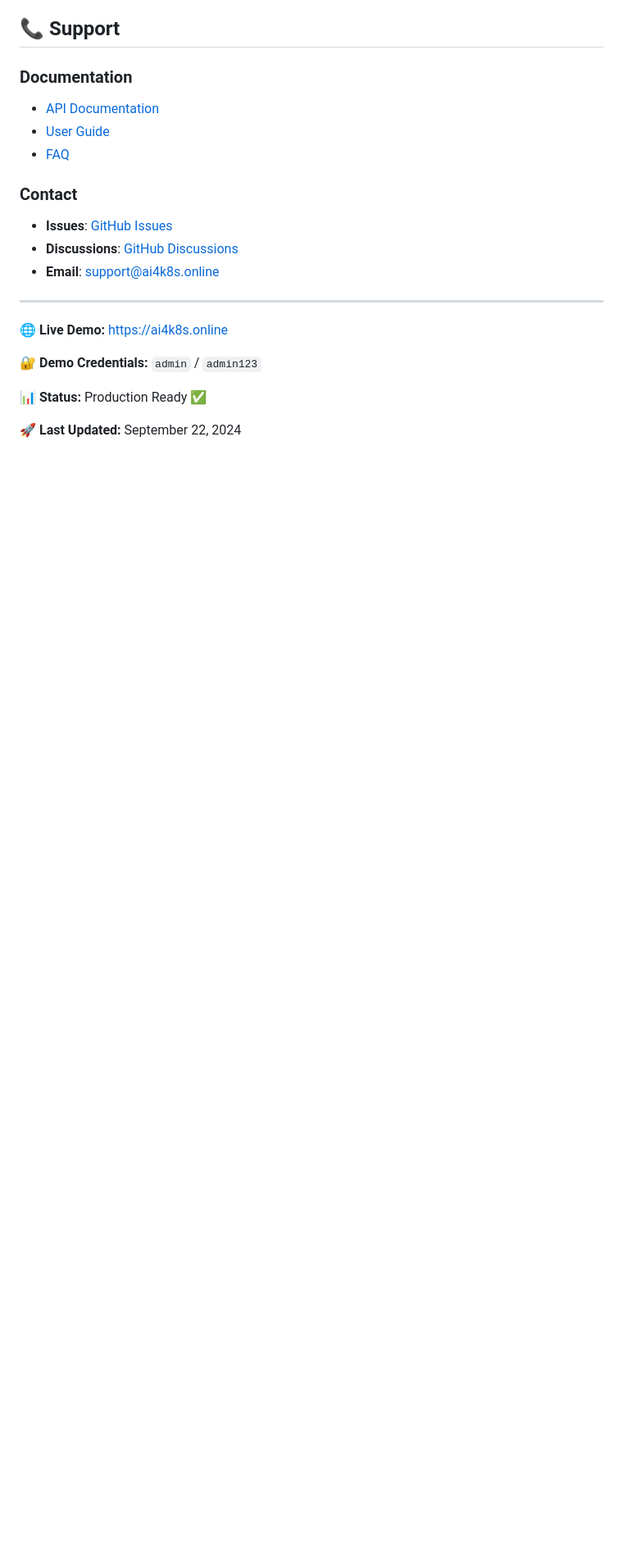
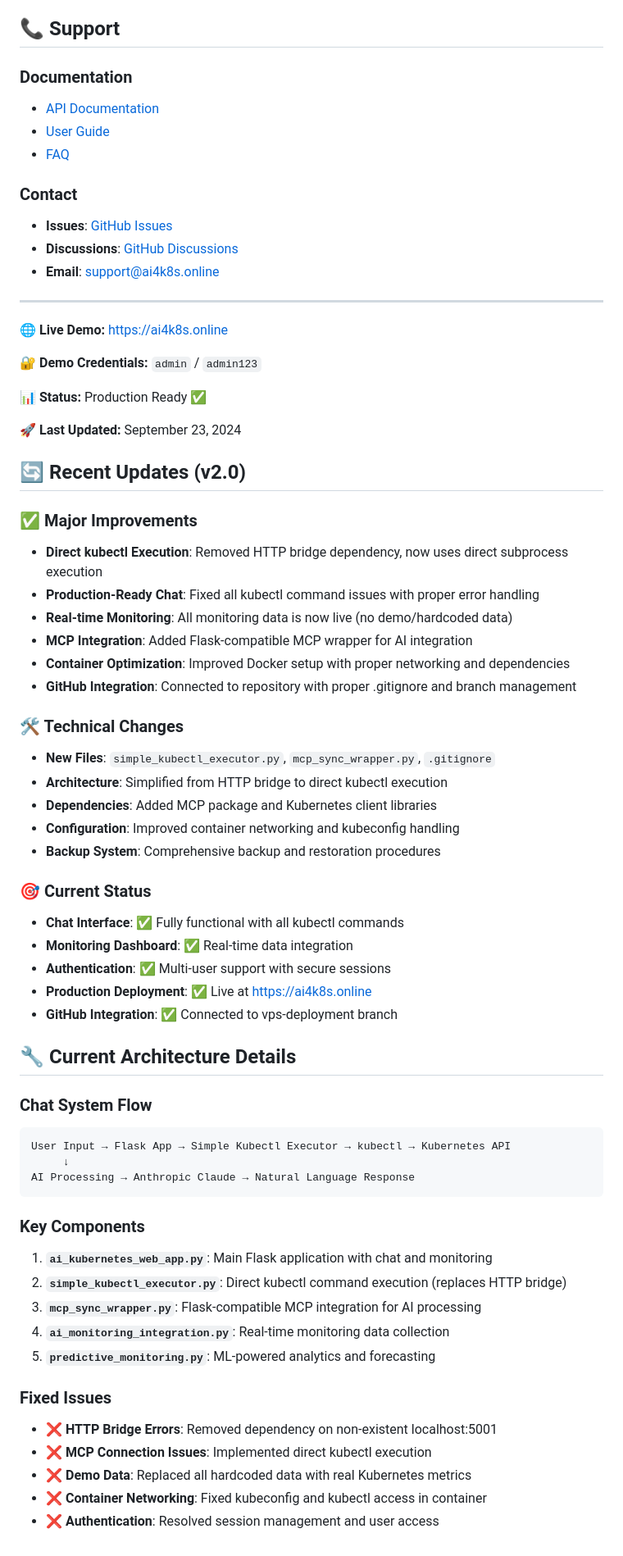
Before and after one commit to pedramnj/A14K8s, a Markdown page: README.md, the part around one of its changes. Shown at 82% size. GitHub-like rendering; blank space fills up the shorter version.

````diff
--- a/README.md
+++ b/README.md
@@ -374,4 +389,51 @@ This project is licensed under the MIT License - see the [LICENSE](LICENSE) file
 
 **📊 Status:** Production Ready ✅
 
-**🚀 Last Updated:** September 22, 2024
+**🚀 Last Updated:** September 23, 2024
+
+## 🔄 Recent Updates (v2.0)
+
+### ✅ Major Improvements
+- **Direct kubectl Execution**: Removed HTTP bridge dependency, now uses direct subprocess execution
+- **Production-Ready Chat**: Fixed all kubectl command issues with proper error handling
+- **Real-time Monitoring**: All monitoring data is now live (no demo/hardcoded data)
+- **MCP Integration**: Added Flask-compatible MCP wrapper for AI integration
+- **Container Optimization**: Improved Docker setup with proper networking and dependencies
+- **GitHub Integration**: Connected to repository with proper .gitignore and branch management
+
+### 🛠️ Technical Changes
+- **New Files**: `simple_kubectl_executor.py`, `mcp_sync_wrapper.py`, `.gitignore`
+- **Architecture**: Simplified from HTTP bridge to direct kubectl execution
+- **Dependencies**: Added MCP package and Kubernetes client libraries
+- **Configuration**: Improved container networking and kubeconfig handling
+- **Backup System**: Comprehensive backup and restoration procedures
+
+### 🎯 Current Status
+- **Chat Interface**: ✅ Fully functional with all kubectl commands
+- **Monitoring Dashboard**: ✅ Real-time data integration
+- **Authentication**: ✅ Multi-user support with secure sessions
+- **Production Deployment**: ✅ Live at https://ai4k8s.online
+- **GitHub Integration**: ✅ Connected to vps-deployment branch
+
+## 🔧 Current Architecture Details
+
+### Chat System Flow
+```
+User Input → Flask App → Simple Kubectl Executor → kubectl → Kubernetes API
+     ↓
+AI Processing → Anthropic Claude → Natural Language Response
+```
+
+### Key Components
+1. **`ai_kubernetes_web_app.py`**: Main Flask application with chat and monitoring
+2. **`simple_kubectl_executor.py`**: Direct kubectl command execution (replaces HTTP bridge)
+3. **`mcp_sync_wrapper.py`**: Flask-compatible MCP integration for AI processing
+4. **`ai_monitoring_integration.py`**: Real-time monitoring data collection
+5. **`predictive_monitoring.py`**: ML-powered analytics and forecasting
+
+### Fixed Issues
+- ❌ **HTTP Bridge Errors**: Removed dependency on non-existent localhost:5001
+- ❌ **MCP Connection Issues**: Implemented direct kubectl execution
+- ❌ **Demo Data**: Replaced all hardcoded data with real Kubernetes metrics
+- ❌ **Container Networking**: Fixed kubeconfig and kubectl access in container
+- ❌ **Authentication**: Resolved session management and user access
````
Also changed, not shown: other parts of README.md (+40 -25 lines), PROJECT_DEPLOYMENT_REPORT.md (added, +354 -0 lines).
